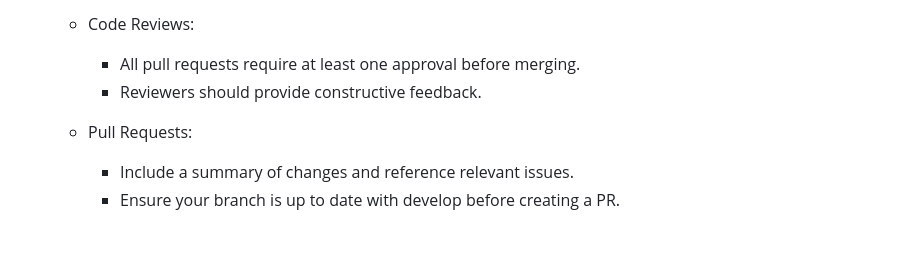
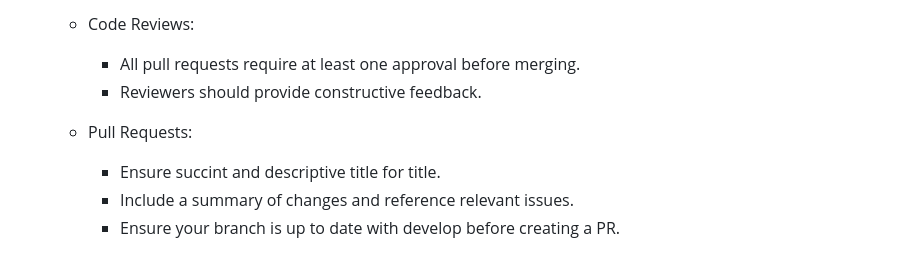
Before and after one commit to cse403-fitquest/fitquest, a Markdown page: team-resources.md, the part around the change. Rendered like a GitHub page.

Commit message:
Add PR title policy in team resources file

```diff
--- a/team-resources.md
+++ b/team-resources.md
@@ -87,6 +87,7 @@ Design Mockups: Figma (for final designs), FreeForm (for rough mockups)
         - Reviewers should provide constructive feedback.
 
     - Pull Requests:
+        - Ensure succint and descriptive title for title.
         - Include a summary of changes and reference relevant issues.
         - Ensure your branch is up to date with develop before creating a PR.
 
```
